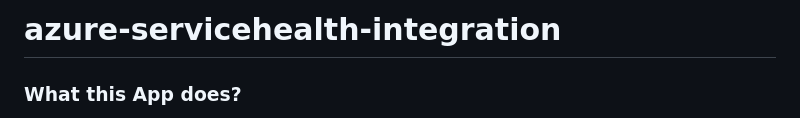
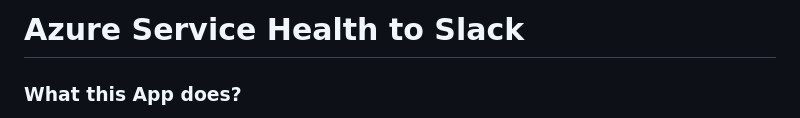
Before and after one commit to weixian-zhang/azure-servicehealth-integration, a Markdown page: README.md, the part around the change. Drawn GitHub-style.

```diff
--- a/README.md
+++ b/README.md
@@ -1,4 +1,4 @@
-# azure-servicehealth-integration
+# Azure Service Health to Slack
 
 ### What this App does?
 * Generates HTML report and sends as email for Azure Service Health [incidents](https://learn.microsoft.com/en-us/azure/service-health/service-health-notifications-properties) and [impacted resources](https://learn.microsoft.com/en-us/azure/service-health/impacted-resources-security) for 2 Entra tenants
```
